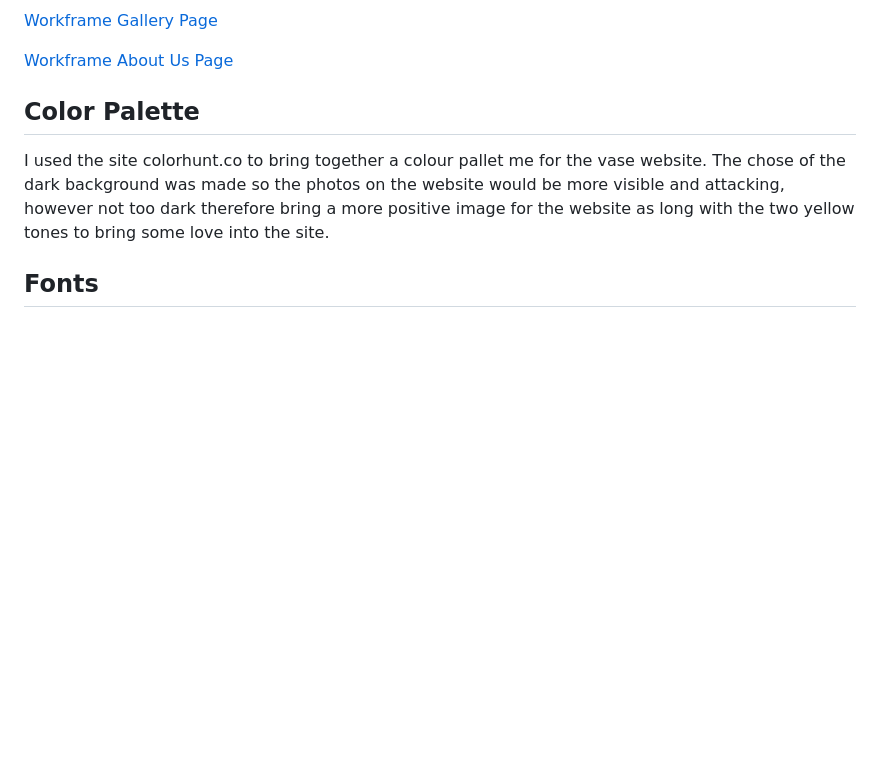
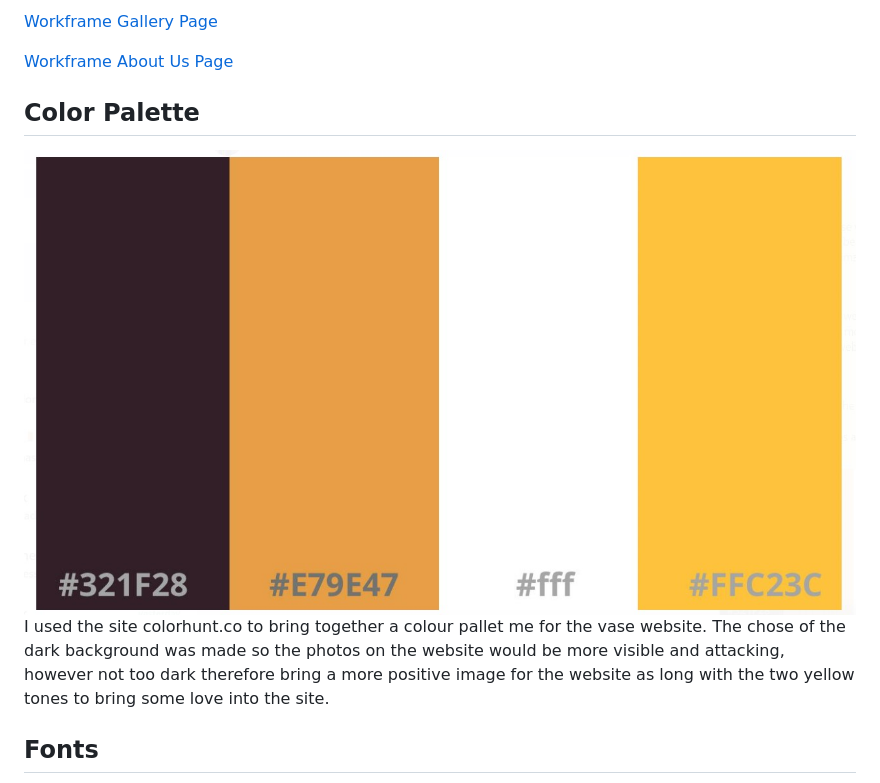
Before and after one commit to SabrinaStoekly/photography_website, a Markdown page: README.md, the part around the change printed below. Drawn GitHub-style; pictures changed too: assets/image_readme/color_palette_read.me.jpg (added); blank space fills up the shorter version.

Commit message:
add color palette image

```diff
--- a/README.md
+++ b/README.md
@@ -93,6 +93,8 @@ Below is a link to the workframe I had completed
 
 ##  Color Palette
 
+<img src="assets/image_readme/color_palette_read.me.jpg" alt="Color Palette">
+
 I used the site colorhunt.co to bring together a colour pallet me for the vase website. The chose of the dark background was made so the photos on the website would be more visible and attacking, however not too dark therefore bring a more positive image for the website as long with the two yellow tones to bring some love into the site.
 
 ## Fonts
```
Also changed, not shown: other parts of README.md (+3 -3 lines).
